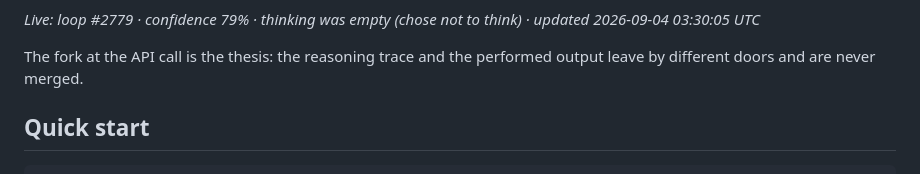
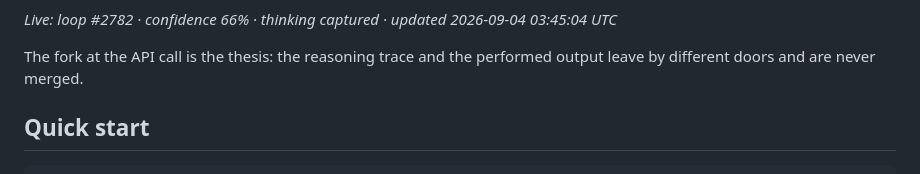
Before and after one commit to jbisaccia-9/identity-gate, a Markdown page: README.md, the part around one of its changes. Rendered like a GitHub page.

Commit message:
render: live flow diagram [skip ci]

````diff
--- a/README.md
+++ b/README.md
@@ -54,6 +54,6 @@ flowchart TD
 ```
 
-*Live: loop #2779 · confidence 79% · thinking was empty (chose not to think) · updated 2026-09-04 03:30:05 UTC*
+*Live: loop #2782 · confidence 66% · thinking captured · updated 2026-09-04 03:45:04 UTC*
 <!-- FLOW:END -->
 
 The fork at the API call is the thesis: the reasoning trace and the performed
````
Also changed, not shown: other parts of README.md (+2 -2 lines).
